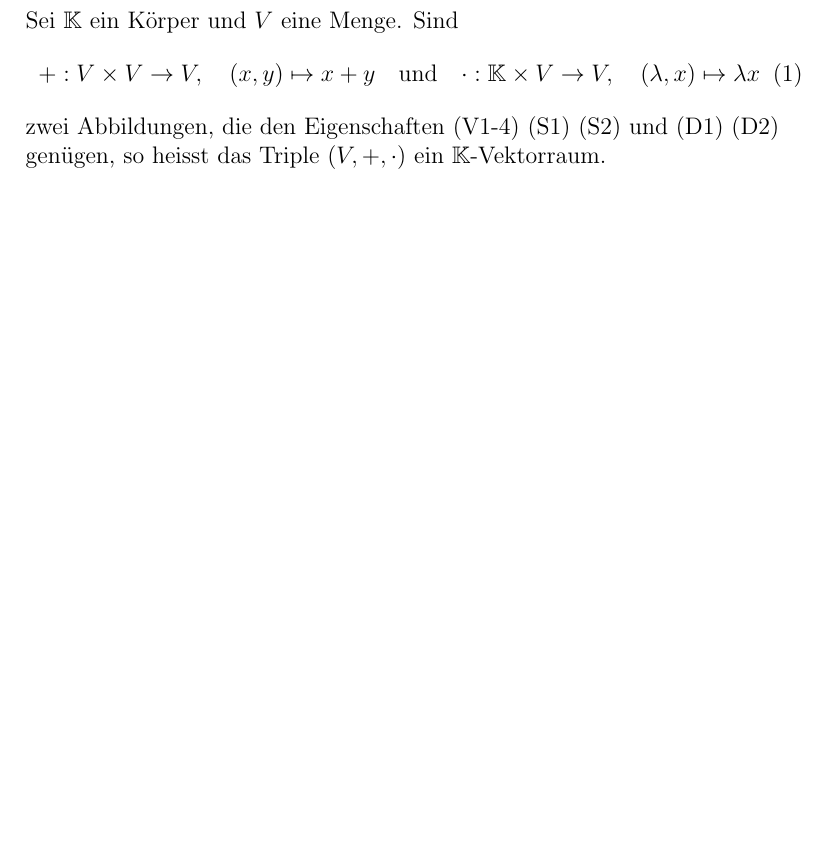
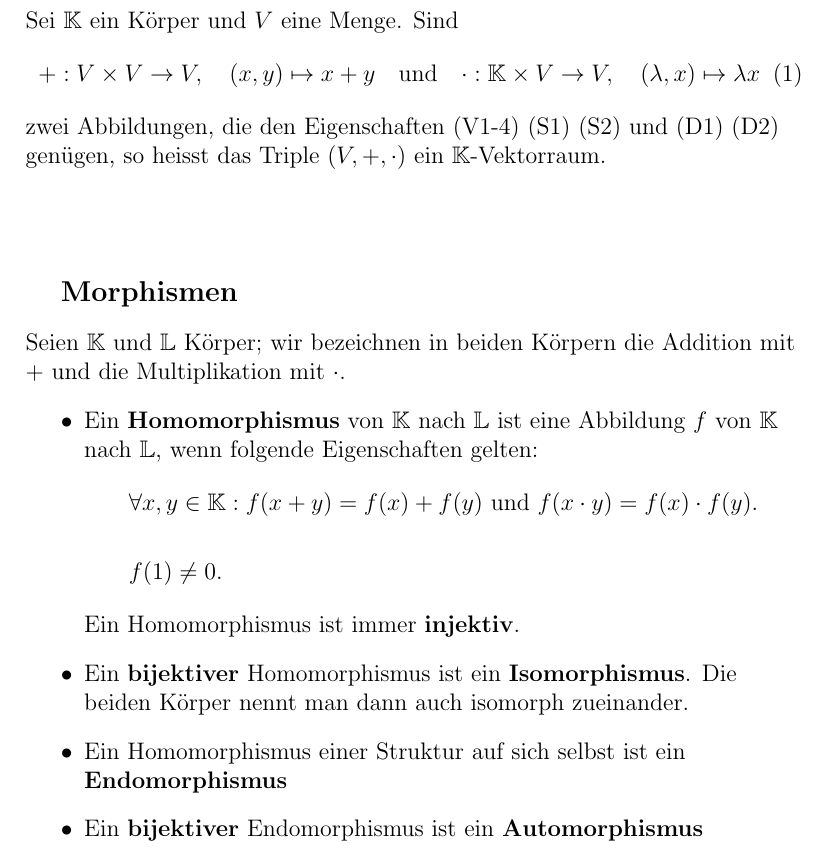
Before and after one commit to Nirusu99/examprep_info_1, a LaTeX document (la_1/LA_1_def.tex): part of page 4 of 4, cut so that both start at the same text, the shorter picture padded with empty space. Compiled offline with pdfLaTeX.

Commit message:
added morphismen

```diff
--- a/la_1/LA_1_def.tex
+++ b/la_1/LA_1_def.tex
@@ -121,4 +121,22 @@
     \end{align}
     zwei Abbildungen, die den Eigenschaften (V1-4) (S1) (S2) und (D1) (D2) genügen, so heisst das Triple $(V,+,\cdot)$ ein $\mathbb{K}$-Vektorraum.
 \end{flushleft}
+\vspace{1cm}
+\subparagraph{\large Morphismen}
+\normalsize
+\begin{flushleft}
+    Seien $\mathbb{K}$ und $\mathbb{L}$ Körper; wir bezeichnen in beiden Körpern die Addition mit $+$ und die Multiplikation mit $\cdot$.
+    \begin{itemize}
+        \item Ein \textbf{Homomorphismus} von $\mathbb{K}$ nach $\mathbb{L}$ ist eine Abbildung $f$ von $\mathbb{K}$ nach $\mathbb{L}$, wenn folgende Eigenschaften gelten:
+        \begin{align*}
+            &\forall x,y \in \mathbb{K}: f(x + y) = f(x) + f(y) \text{ und } f(x\cdot y) = f(x) \cdot f(y). \\
+            &\\
+            &f(1) \not = 0.
+        \end{align*}
+        Ein Homomorphismus ist immer \textbf{injektiv}.
+        \item Ein \textbf{bijektiver} Homomorphismus ist ein \textbf{Isomorphismus}. Die beiden Körper nennt man dann auch isomorph zueinander.
+        \item Ein Homomorphismus einer Struktur auf sich selbst ist ein \textbf{Endomorphismus}
+        \item Ein \textbf{bijektiver} Endomorphismus ist ein \textbf{Automorphismus}
+    \end{itemize}
+\end{flushleft}
 \end{document}
```
Also changed, not shown: la_1/LA_1_def.pdf.
